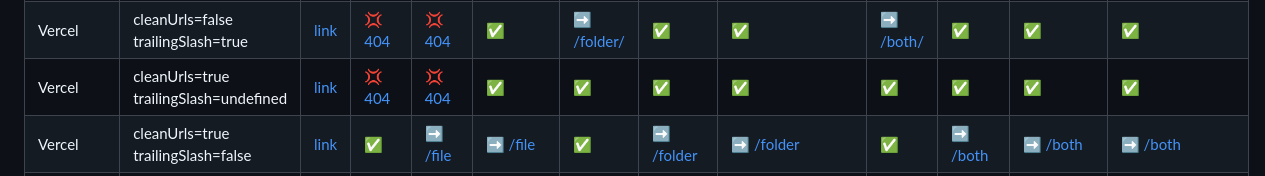
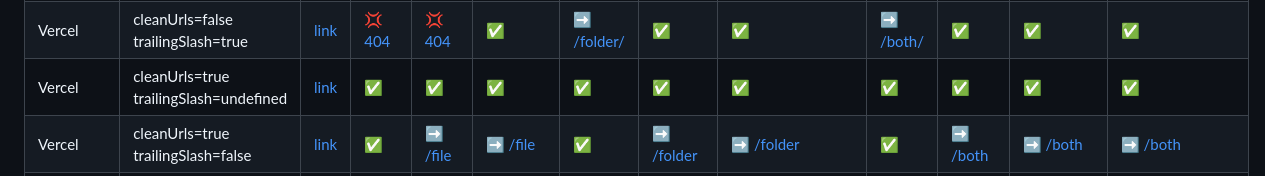
Before and after one commit to slorber/trailing-slash-guide, a Markdown page: README.md, the part around the change. GitHub-like rendering.

Commit message:
fix: typo for `cleanUrls: true` on Vercel

```diff
--- a/README.md
+++ b/README.md
@@ -52,7 +52,7 @@ Behavior of various static hosting providers:
 | Vercel                | cleanUrls=false trailingSlash=undefined | [link](https://vercel-cleanurls-false-trailingslash-undefined.vercel.app) | [💢 404](https://vercel-cleanurls-false-trailingslash-undefined.vercel.app/file) | [💢 404](https://vercel-cleanurls-false-trailingslash-undefined.vercel.app/file/) | [✅](https://vercel-cleanurls-false-trailingslash-undefined.vercel.app/file.html)   | [✅](https://vercel-cleanurls-false-trailingslash-undefined.vercel.app/folder)      | [✅](https://vercel-cleanurls-false-trailingslash-undefined.vercel.app/folder/)      | [✅](https://vercel-cleanurls-false-trailingslash-undefined.vercel.app/folder/index.html)     | [✅](https://vercel-cleanurls-false-trailingslash-undefined.vercel.app/both)    | [✅](https://vercel-cleanurls-false-trailingslash-undefined.vercel.app/both/)    | [✅](https://vercel-cleanurls-false-trailingslash-undefined.vercel.app/both.html)   | [✅](https://vercel-cleanurls-false-trailingslash-undefined.vercel.app/both/index.html)   |
 | Vercel                | cleanUrls=false trailingSlash=false     | [link](https://vercel-cleanurls-false-trailingslash-false.vercel.app)     | [💢 404](https://vercel-cleanurls-false-trailingslash-false.vercel.app/file)     | [💢 404](https://vercel-cleanurls-false-trailingslash-false.vercel.app/file/)     | [✅](https://vercel-cleanurls-false-trailingslash-false.vercel.app/file.html)       | [✅](https://vercel-cleanurls-false-trailingslash-false.vercel.app/folder)          | [➡️ /folder](https://vercel-cleanurls-false-trailingslash-false.vercel.app/folder/) | [✅](https://vercel-cleanurls-false-trailingslash-false.vercel.app/folder/index.html)         | [✅](https://vercel-cleanurls-false-trailingslash-false.vercel.app/both)        | [➡️ /both](https://vercel-cleanurls-false-trailingslash-false.vercel.app/both/) | [✅](https://vercel-cleanurls-false-trailingslash-false.vercel.app/both.html)       | [✅](https://vercel-cleanurls-false-trailingslash-false.vercel.app/both/index.html)       |
 | Vercel                | cleanUrls=false trailingSlash=true      | [link](https://vercel-cleanurls-false-trailingslash-true.vercel.app)      | [💢 404](https://vercel-cleanurls-false-trailingslash-true.vercel.app/file)      | [💢 404](https://vercel-cleanurls-false-trailingslash-true.vercel.app/file/)      | [✅](https://vercel-cleanurls-false-trailingslash-true.vercel.app/file.html)        | [➡️ /folder/](https://vercel-cleanurls-false-trailingslash-true.vercel.app/folder) | [✅](https://vercel-cleanurls-false-trailingslash-true.vercel.app/folder/)           | [✅](https://vercel-cleanurls-false-trailingslash-true.vercel.app/folder/index.html)          | [➡️ /both/](https://vercel-cleanurls-false-trailingslash-true.vercel.app/both) | [✅](https://vercel-cleanurls-false-trailingslash-true.vercel.app/both/)         | [✅](https://vercel-cleanurls-false-trailingslash-true.vercel.app/both.html)        | [✅](https://vercel-cleanurls-false-trailingslash-true.vercel.app/both/index.html)        |
-| Vercel                | cleanUrls=true trailingSlash=undefined  | [link](https://vercel-cleanurls-true-trailingslash-undefined.vercel.app)  | [💢 404](https://vercel-cleanurls-true-trailingslash-undefined.vercel.app/file)  | [💢 404](https://vercel-cleanurls-true-trailingslash-undefined.vercel.app/file/)  | [✅](https://vercel-cleanurls-true-trailingslash-undefined.vercel.app/file.html)    | [✅](https://vercel-cleanurls-true-trailingslash-undefined.vercel.app/folder)       | [✅](https://vercel-cleanurls-true-trailingslash-undefined.vercel.app/folder/)       | [✅](https://vercel-cleanurls-true-trailingslash-undefined.vercel.app/folder/index.html)      | [✅](https://vercel-cleanurls-true-trailingslash-undefined.vercel.app/both)     | [✅](https://vercel-cleanurls-true-trailingslash-undefined.vercel.app/both/)     | [✅](https://vercel-cleanurls-true-trailingslash-undefined.vercel.app/both.html)    | [✅](https://vercel-cleanurls-true-trailingslash-undefined.vercel.app/both/index.html)    |
+| Vercel                | cleanUrls=true trailingSlash=undefined  | [link](https://vercel-cleanurls-true-trailingslash-undefined.vercel.app)  | [✅](https://vercel-cleanurls-true-trailingslash-undefined.vercel.app/file)  | [✅](https://vercel-cleanurls-true-trailingslash-undefined.vercel.app/file/)  | [✅](https://vercel-cleanurls-true-trailingslash-undefined.vercel.app/file.html)    | [✅](https://vercel-cleanurls-true-trailingslash-undefined.vercel.app/folder)       | [✅](https://vercel-cleanurls-true-trailingslash-undefined.vercel.app/folder/)       | [✅](https://vercel-cleanurls-true-trailingslash-undefined.vercel.app/folder/index.html)      | [✅](https://vercel-cleanurls-true-trailingslash-undefined.vercel.app/both)     | [✅](https://vercel-cleanurls-true-trailingslash-undefined.vercel.app/both/)     | [✅](https://vercel-cleanurls-true-trailingslash-undefined.vercel.app/both.html)    | [✅](https://vercel-cleanurls-true-trailingslash-undefined.vercel.app/both/index.html)    |
 | Vercel                | cleanUrls=true trailingSlash=false      | [link](https://vercel-cleanurls-true-trailingslash-false.vercel.app)      | [✅](https://vercel-cleanurls-true-trailingslash-false.vercel.app/file)           | [➡️ /file](https://vercel-cleanurls-true-trailingslash-false.vercel.app/file/)    | [➡️ /file](https://vercel-cleanurls-true-trailingslash-false.vercel.app/file.html) | [✅](https://vercel-cleanurls-true-trailingslash-false.vercel.app/folder)           | [➡️ /folder](https://vercel-cleanurls-true-trailingslash-false.vercel.app/folder/)  | [➡️ /folder](https://vercel-cleanurls-true-trailingslash-false.vercel.app/folder/index.html) | [✅](https://vercel-cleanurls-true-trailingslash-false.vercel.app/both)         | [➡️ /both](https://vercel-cleanurls-true-trailingslash-false.vercel.app/both/)  | [➡️ /both](https://vercel-cleanurls-true-trailingslash-false.vercel.app/both.html) | [➡️ /both](https://vercel-cleanurls-true-trailingslash-false.vercel.app/both/index.html) |
 | Vercel                | cleanUrls=true trailingSlash=true       | [link](https://vercel-cleanurls-true-trailingslash-true.vercel.app)       | [➡️ /file/](https://vercel-cleanurls-true-trailingslash-true.vercel.app/file)    | [✅](https://vercel-cleanurls-true-trailingslash-true.vercel.app/file/)            | [➡️ /file/](https://vercel-cleanurls-true-trailingslash-true.vercel.app/file.html) | [➡️ /folder/](https://vercel-cleanurls-true-trailingslash-true.vercel.app/folder)  | [✅](https://vercel-cleanurls-true-trailingslash-true.vercel.app/folder/)            | [➡️ /folder/](https://vercel-cleanurls-true-trailingslash-true.vercel.app/folder/index.html) | [➡️ /both/](https://vercel-cleanurls-true-trailingslash-true.vercel.app/both)  | [✅](https://vercel-cleanurls-true-trailingslash-true.vercel.app/both/)          | [➡️ /both/](https://vercel-cleanurls-true-trailingslash-true.vercel.app/both.html) | [➡️ /both/](https://vercel-cleanurls-true-trailingslash-true.vercel.app/both/index.html) |
 | Cloudflare Pages      |                                         | [link](https://trailing-slash-guide.pages.dev)                            | [✅](https://trailing-slash-guide.pages.dev/file)                                 | [➡️ /file](https://trailing-slash-guide.pages.dev/file/)                          | [➡️ /file](https://trailing-slash-guide.pages.dev/file.html)                       | [➡️ /folder/](https://trailing-slash-guide.pages.dev/folder)                       | [✅](https://trailing-slash-guide.pages.dev/folder/)                                 | [➡️ /folder/](https://trailing-slash-guide.pages.dev/folder/index.html)                      | [✅](https://trailing-slash-guide.pages.dev/both)                               | [✅](https://trailing-slash-guide.pages.dev/both/)                               | [➡️ /both](https://trailing-slash-guide.pages.dev/both.html)                       | [➡️ /both/](https://trailing-slash-guide.pages.dev/both/index.html)                      |
```
